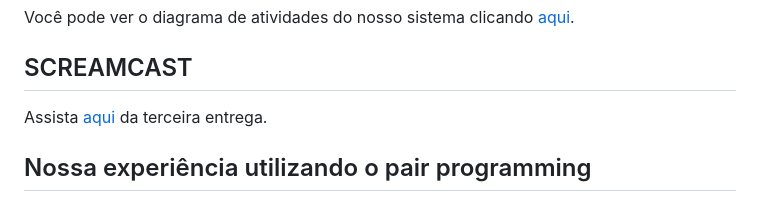
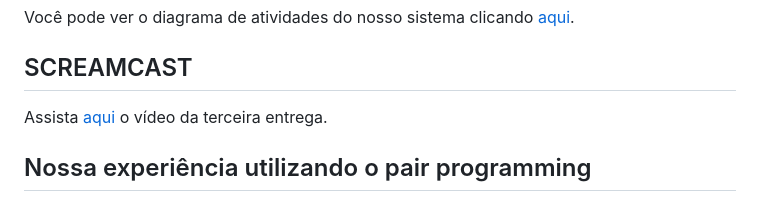
Before and after one commit to GRUP-FDS/Marketplace, a Markdown page: README.md, the part around the change. Rendered like a GitHub page.

```diff
--- a/README.md
+++ b/README.md
@@ -26,7 +26,7 @@ Senha: user123456
 <p>Você pode ver o diagrama de atividades do nosso sistema clicando <a href="https://miro.com/app/board/uXjVMSyM3k8=/?share_link_id=393684768332">aqui</a>.</p>
 
 ## SCREAMCAST
-<p>Assista <a href="https://youtu.be/M-mF4aDxeW4">aqui</a> da terceira entrega.</p>
+<p>Assista <a href="https://youtu.be/M-mF4aDxeW4">aqui</a> o vídeo da terceira entrega.</p>
 
 ## Nossa experiência utilizando o pair programming
 A aplicação da técnica do pair programming tem sido muito útil não só para os benefícios padrões já identificados, como redução de erro no código, mas também para um estudo da tecnologia django em conjunto e na prática com a dupla. Na maior parte do tempo a programação em pares tem sido aplicada de forma online, onde o programador piloto compartilha a tela do código para que a sua dupla possa visualizar e ir acompanhando na construção do código. É uma prática produtiva principalmente para busca de soluções no código em que duraria mais tempo com apenas um desenvolvedor. O uso dessa técnica foi feita nessa entrega inicial pelos seguintes pares: Bruna Carvalho e Letícia Pinheiro; Guilherme Lopes e Camila cirne; Edmar Alencar e Arthur Reis.
```
